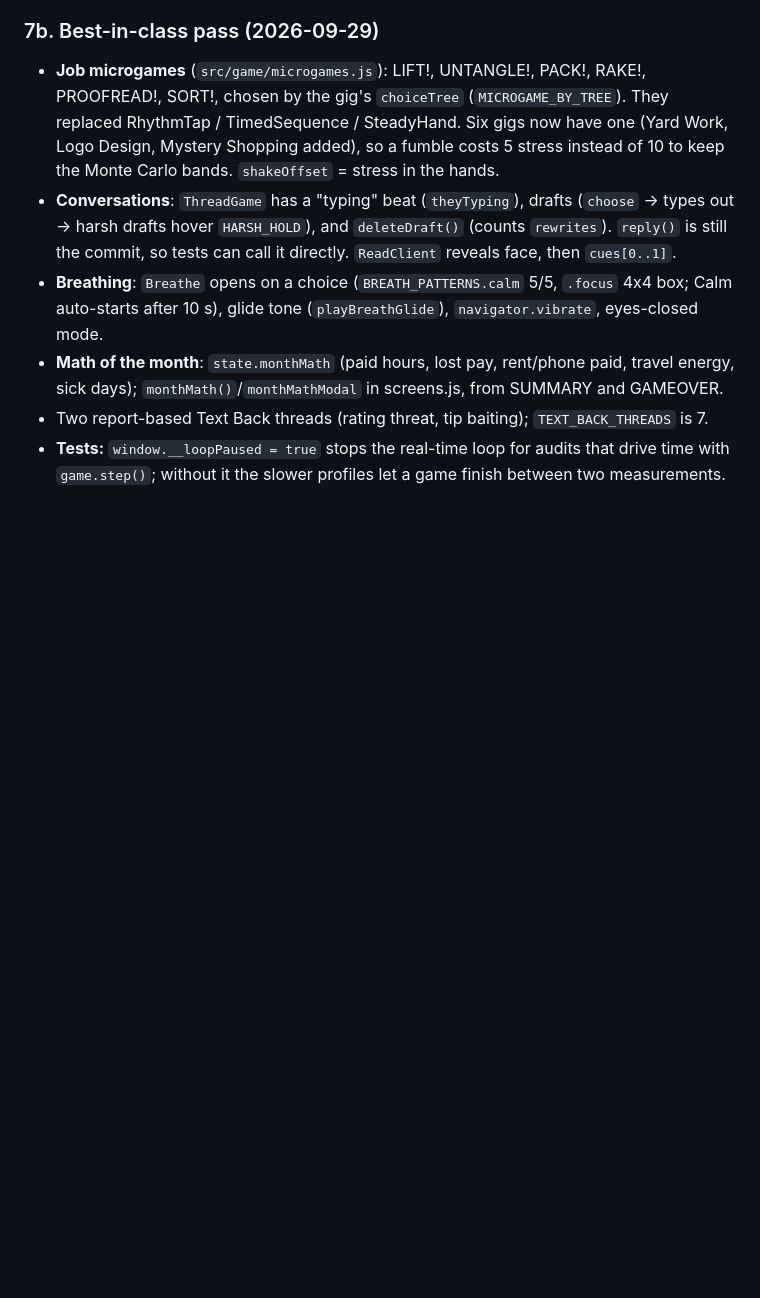
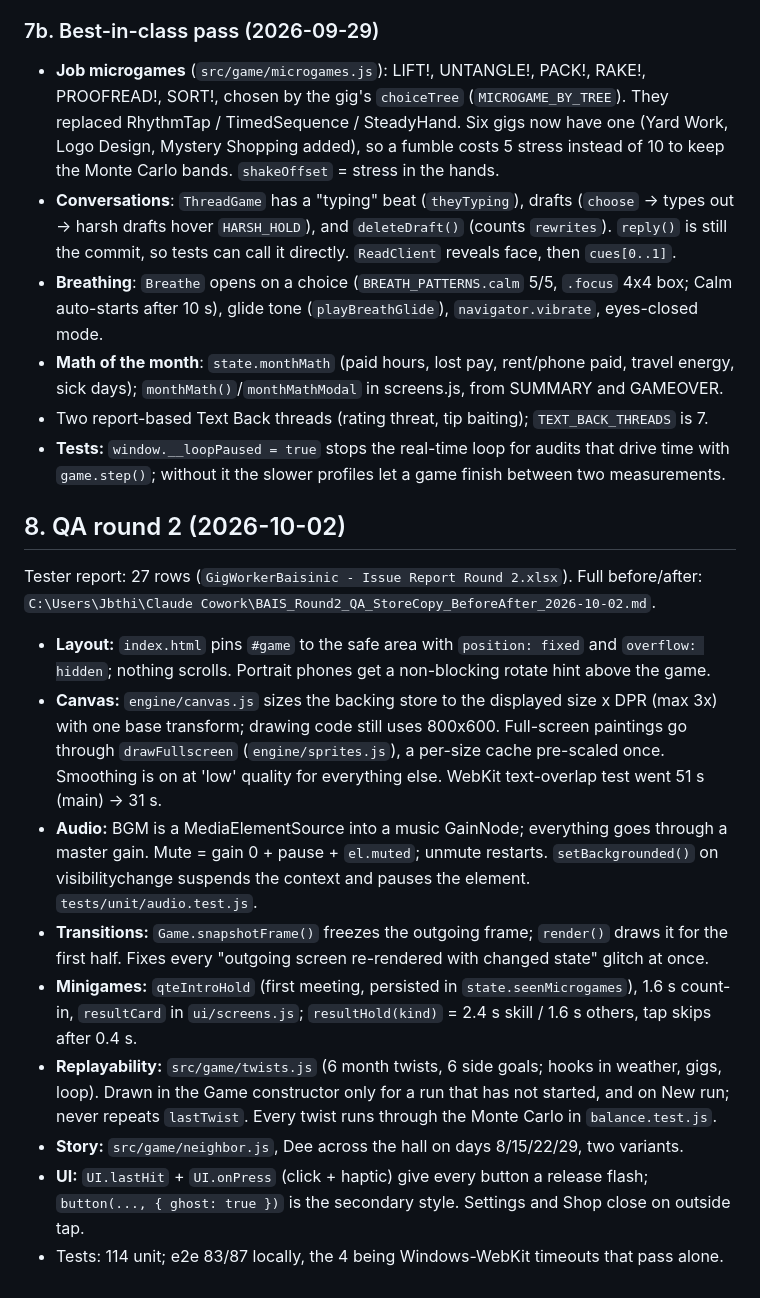
Before and after one commit to jamestown502502/gigworkerbaisinc, a Markdown page: HANDOFF.md, the part around the change. GitHub-like rendering; blank space fills up the shorter version.

Commit message:
Handoff: QA round 2 notes
Co-Authored-By: Claude Opus 5.5 <noreply@anthropic.com>

```diff
--- a/HANDOFF.md
+++ b/HANDOFF.md
@@ -302,3 +302,29 @@ under that name — the closest is Steady Hand; the overlap sweep now guards eve
 - Two report-based Text Back threads (rating threat, tip baiting); `TEXT_BACK_THREADS` is 7.
 - **Tests:** `window.__loopPaused = true` stops the real-time loop for audits that drive time with
   `game.step()`; without it the slower profiles let a game finish between two measurements.
+
+## 8. QA round 2 (2026-10-02)
+
+Tester report: 27 rows (`GigWorkerBaisinic - Issue Report Round 2.xlsx`). Full before/after:
+`C:\Users\Jbthi\Claude Cowork\BAIS_Round2_QA_StoreCopy_BeforeAfter_2026-10-02.md`.
+
+- **Layout:** `index.html` pins `#game` to the safe area with `position: fixed` and
+  `overflow: hidden`; nothing scrolls. Portrait phones get a non-blocking rotate hint above the game.
+- **Canvas:** `engine/canvas.js` sizes the backing store to the displayed size x DPR (max 3x) with
+  one base transform; drawing code still uses 800x600. Full-screen paintings go through
+  `drawFullscreen` (`engine/sprites.js`), a per-size cache pre-scaled once. Smoothing is on at
+  'low' quality for everything else. WebKit text-overlap test went 51 s (main) -> 31 s.
+- **Audio:** BGM is a MediaElementSource into a music GainNode; everything goes through a master
+  gain. Mute = gain 0 + pause + `el.muted`; unmute restarts. `setBackgrounded()` on
+  visibilitychange suspends the context and pauses the element. `tests/unit/audio.test.js`.
+- **Transitions:** `Game.snapshotFrame()` freezes the outgoing frame; `render()` draws it for the
+  first half. Fixes every "outgoing screen re-rendered with changed state" glitch at once.
+- **Minigames:** `qteIntroHold` (first meeting, persisted in `state.seenMicrogames`), 1.6 s count-in,
+  `resultCard` in `ui/screens.js`; `resultHold(kind)` = 2.4 s skill / 1.6 s others, tap skips after 0.4 s.
+- **Replayability:** `src/game/twists.js` (6 month twists, 6 side goals; hooks in weather, gigs,
+  loop). Drawn in the Game constructor only for a run that has not started, and on New run;
+  never repeats `lastTwist`. Every twist runs through the Monte Carlo in `balance.test.js`.
+- **Story:** `src/game/neighbor.js`, Dee across the hall on days 8/15/22/29, two variants.
+- **UI:** `UI.lastHit` + `UI.onPress` (click + haptic) give every button a release flash;
+  `button(..., { ghost: true })` is the secondary style. Settings and Shop close on outside tap.
+- Tests: 114 unit; e2e 83/87 locally, the 4 being Windows-WebKit timeouts that pass alone.
```
